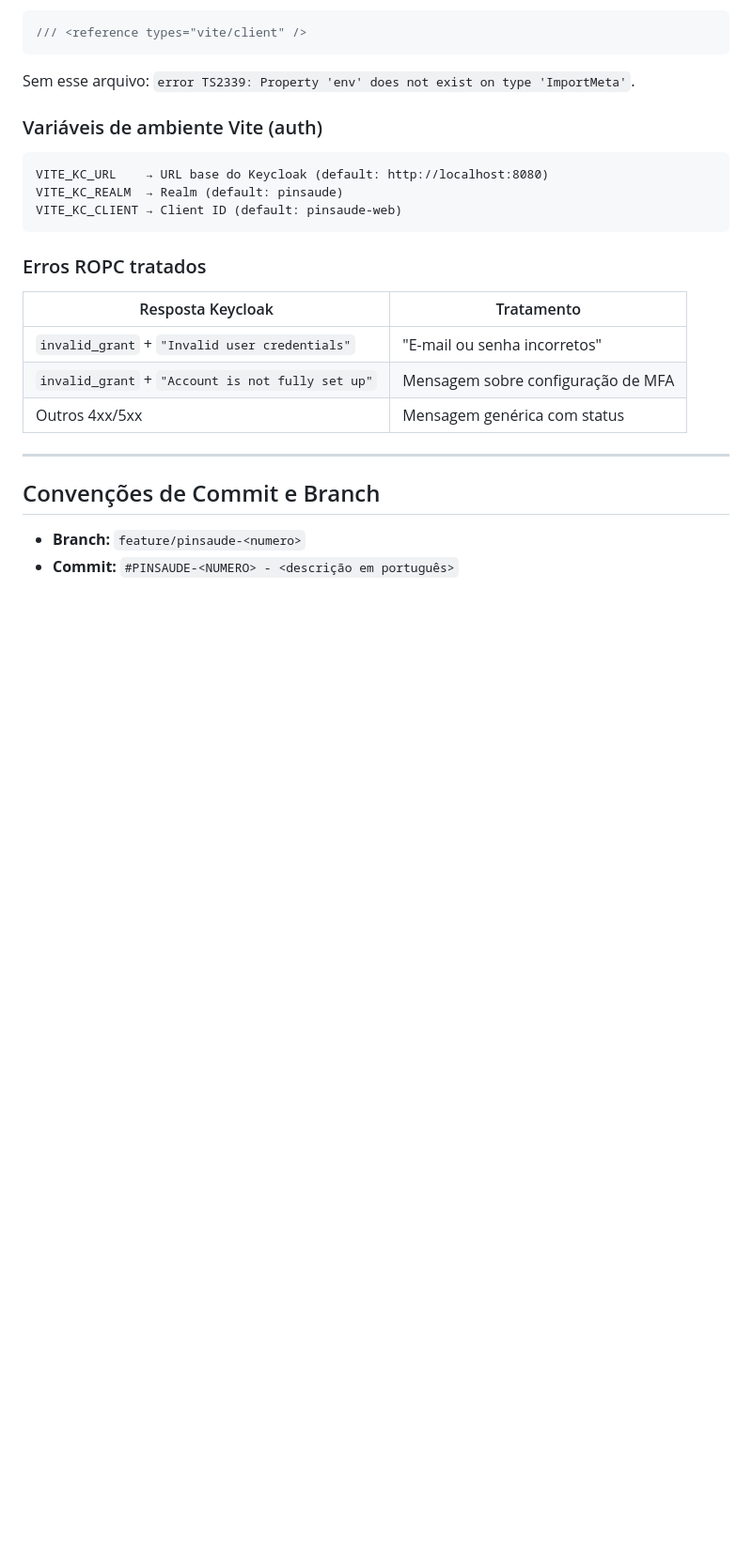
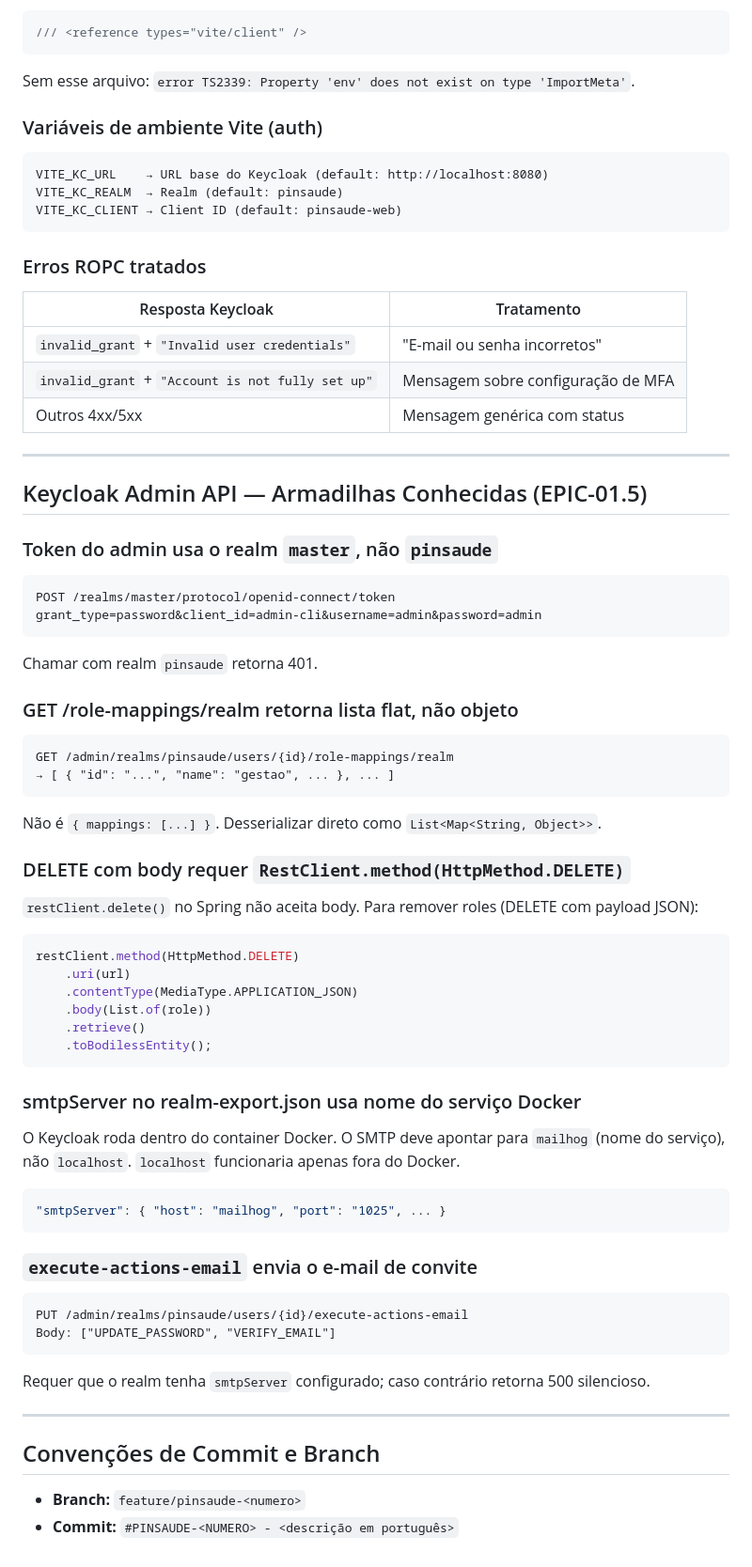
Before and after one commit to FernandoCostaNardi/pinsaude, a Markdown page: CLAUDE.md, the part around the change. Shown at 94% size. GitHub-like rendering; blank space fills up the shorter version.

Commit message:
#PINSAUDE-01.5 - Documenta armadilhas do Keycloak Admin API no CLAUDE.md
Co-Authored-By: Claude Sonnet 4.6 <noreply@anthropic.com>

````diff
--- a/CLAUDE.md
+++ b/CLAUDE.md
@@ -517,6 +517,49 @@ VITE_KC_CLIENT → Client ID (default: pinsaude-web)
 
 ---
 
+## Keycloak Admin API — Armadilhas Conhecidas (EPIC-01.5)
+
+### Token do admin usa o realm `master`, não `pinsaude`
+```
+POST /realms/master/protocol/openid-connect/token
+grant_type=password&client_id=admin-cli&username=admin&password=admin
+```
+Chamar com realm `pinsaude` retorna 401.
+
+### GET /role-mappings/realm retorna lista flat, não objeto
+```
+GET /admin/realms/pinsaude/users/{id}/role-mappings/realm
+→ [ { "id": "...", "name": "gestao", ... }, ... ]
+```
+Não é `{ mappings: [...] }`. Desserializar direto como `List<Map<String, Object>>`.
+
+### DELETE com body requer `RestClient.method(HttpMethod.DELETE)`
+`restClient.delete()` no Spring não aceita body. Para remover roles (DELETE com payload JSON):
+```java
+restClient.method(HttpMethod.DELETE)
+    .uri(url)
+    .contentType(MediaType.APPLICATION_JSON)
+    .body(List.of(role))
+    .retrieve()
+    .toBodilessEntity();
+```
+
+### smtpServer no realm-export.json usa nome do serviço Docker
+O Keycloak roda dentro do container Docker. O SMTP deve apontar para `mailhog` (nome do serviço),
+não `localhost`. `localhost` funcionaria apenas fora do Docker.
+```json
+"smtpServer": { "host": "mailhog", "port": "1025", ... }
+```
+
+### `execute-actions-email` envia o e-mail de convite
+```
+PUT /admin/realms/pinsaude/users/{id}/execute-actions-email
+Body: ["UPDATE_PASSWORD", "VERIFY_EMAIL"]
+```
+Requer que o realm tenha `smtpServer` configurado; caso contrário retorna 500 silencioso.
+
+---
+
 ## Convenções de Commit e Branch
 
 - **Branch:** `feature/pinsaude-<numero>`
````
